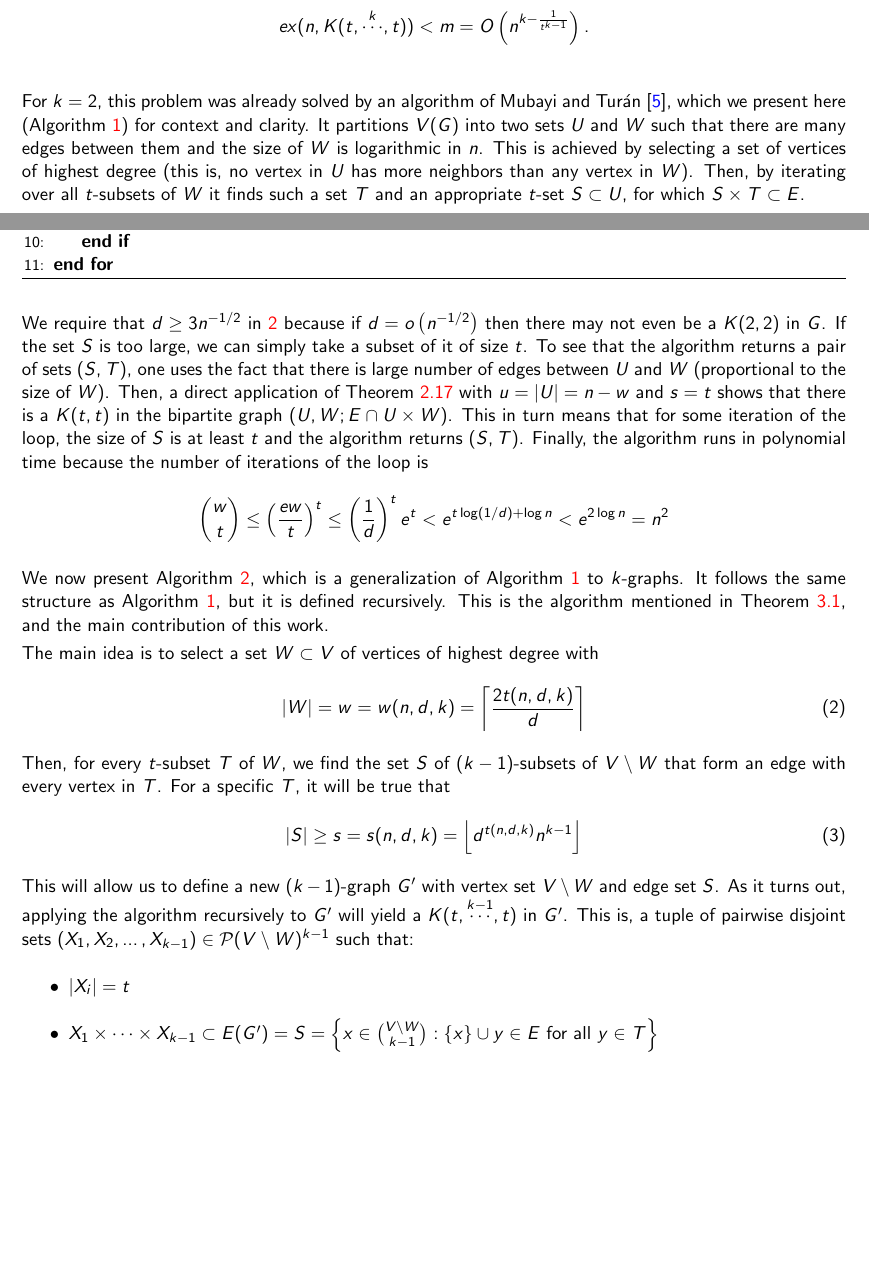
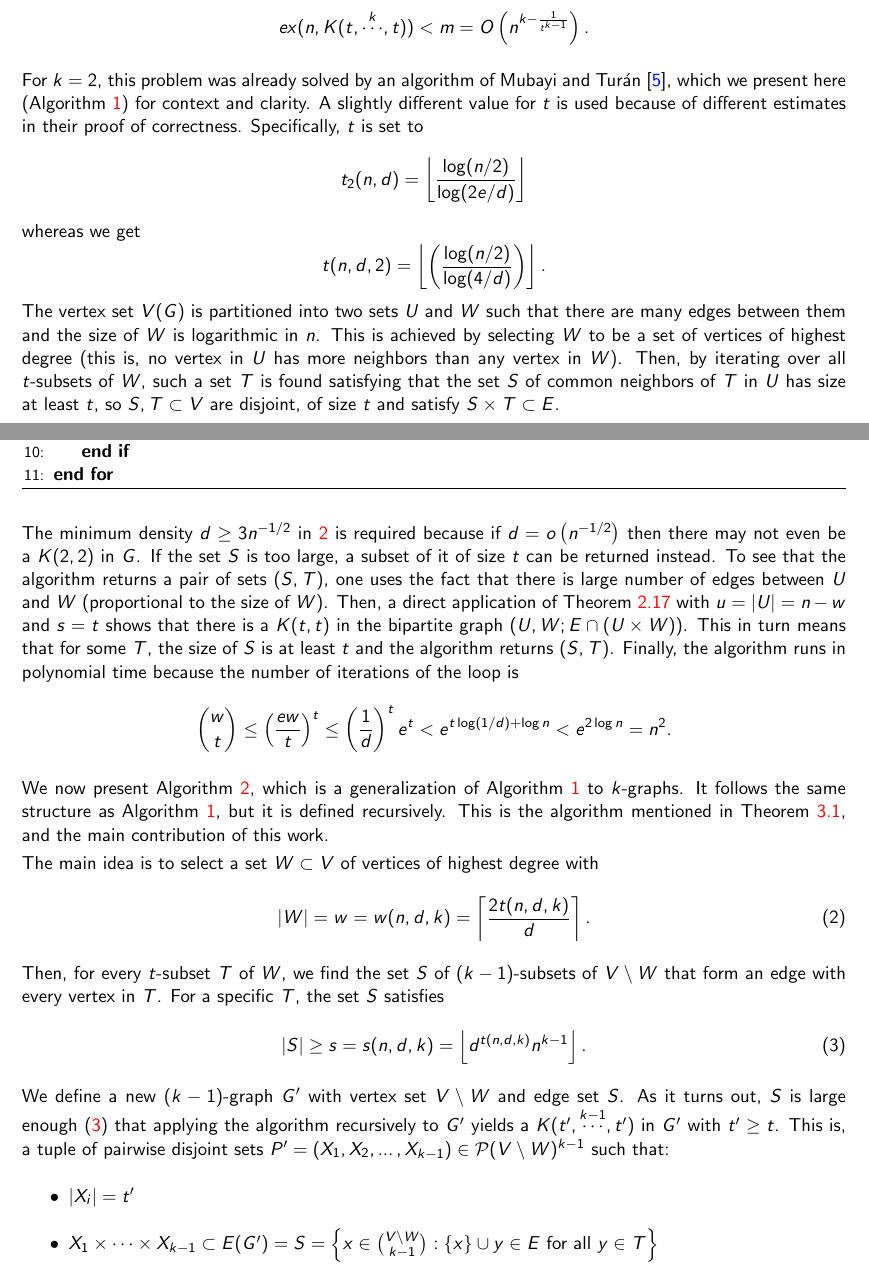
Before and after one commit to ferranEspuna/TFM, a LaTeX thesis (src/thesis.tex, which reads src/sections/algorithm.tex): two parts of pages 11 and 12 of 19, joined at a grey line, cut so that both start at the same text, the shorter picture padded with empty space. Compiled offline with pdfLaTeX.

Commit message:
more explicit

```diff
--- a/src/sections/algorithm.tex
+++ b/src/sections/algorithm.tex
@@ -42,13 +42,24 @@ The construction in Theorem~\ref{thm:kpartite} then proves
 
 For $k = 2$, this problem was already solved by an algorithm of Mubayi and Turán~\cite{MUBAYI2010174},
 which we present here (Algorithm~\ref{alg:bipartite}) for context and clarity.
-It partitions $V(G)$ into two sets $U$ and $W$ such that there are many edges between them
+A slightly different value for $t$ is used because of different estimates in their proof of correctness.
+Specifically, $t$ is set to
+\[
+    t_2(n, d) = \left\lfloor \frac{\log (n/2) }{\log (2e/d)}\right\rfloor
+\]
+whereas we get
+\[
+    t(n, d, 2) = \left\lfloor
+        \left(  \frac{\log (n/2)}{\log (4/d)} \right)
+       \right\rfloor.
+\]
+The vertex set $V(G)$ is partitioned into two sets $U$ and $W$ such that there are many edges between them
 and the size of $W$ is logarithmic in $n$.
-This is achieved by selecting a set of vertices of highest degree
+This is achieved by selecting $W$ to be a set of vertices of highest degree
 (this is, no vertex in $U$ has more neighbors than any vertex in $W$).
-Then, by iterating over all $t$-subsets of $W$ it finds such a set $T$ and an appropriate $t$-set $S \subset U$,
-for which $S \times T \subset E$.
-
+Then, by iterating over all $t$-subsets of $W$, such a set $T$
+is found satisfying that the set $S$ of common neighbors of $T$ in $U$ has size at least $t$,
+so $S, T \subset V$ are disjoint, of size $t$ and satisfy $S \times T \subset E$.
 \begin{algorithm}[H]
     \caption{Finding a balanced bipartite graph in a $2$-graph}
     \label{alg:bipartite}
@@ -70,16 +81,17 @@ for which $S \times T \subset E$.
         \EndFor
         \end{algorithmic}
 \end{algorithm}
-
-We require that $d \geq 3n^{-1/2}$ in~\ref{line:bipartite_min_d} because if $d = o\left(n^{-1/2}\right)$ then
-there may not even be a $K(2, 2)$ in $G$. % TODO: Explain this better
-If the set $S$ is too large, we can simply take a subset of it of size $t$.
+The minimum density $d \geq 3n^{-1/2}$ in~\ref{line:bipartite_min_d} is required
+because if $d = o\left(n^{-1/2}\right)$ then
+there may not even be a $K(2, 2)$ in $G$. % TODO: Explain this better in preliminaries
+If the set $S$ is too large, a subset of it of size $t$ can be returned instead.
 To see that the algorithm returns a pair of sets $(S, T)$, one uses the fact that
 there is large number of edges between $U$ and $W$ (proportional to the size of $W$).
 Then, a direct application of Theorem~\ref{thm:kst}
 with $u = |U| = n - w$ and $s = t$ shows that
-there is a $K(t, t)$ in the bipartite graph $(U, W; E \cap U \times W)$.
-This in turn means that for some iteration of the loop, the size of $S$ is at least $t$
+there is a $K(t, t)$ in the bipartite graph $(U, W; E \cap (U \times W))$.
+This in turn means that for some $T$,
+the size of $S$ is at least $t$
 and the algorithm returns $(S, T)$.
 Finally, the algorithm runs in polynomial time because
 the  number of iterations of the loop is
@@ -87,7 +99,7 @@ the  number of iterations of the loop is
     \binom{w}{t} \leq
     \left(\frac{ew}{t}\right)^t \leq
     \left(\frac{1}{d}\right)^t e^t < e^{t \log (1/d) + \log n} <
-    e^{2\log n} = n^2
+    e^{2\log n} = n^2.
 \]
 
 We now present Algorithm~\ref{alg:kpartite}, which is
@@ -100,22 +112,23 @@ and the main contribution of this work.
 The main idea is to select a set $W \subset V$ of vertices of highest degree with
 \begin{equation}
     \label{eq:w}
-    |W| = w = w(n, d, k) = \left\lceil \frac{2t(n, d, k)}{d} \right\rceil
+    |W| = w = w(n, d, k) = \left\lceil \frac{2t(n, d, k)}{d} \right\rceil.
 \end{equation}
 Then, for every $t$-subset $T$ of $W$, we find the set $S$ of $(k-1)$-subsets of $V \setminus W$
 that form an edge with every vertex in $T$.
-For a specific $T$, it will be true that
+For a specific $T$, the set $S$ satisfies
 \begin{equation}
     \label{eq:s}
-    |S| \geq s = s(n, d, k) = \left\lfloor d^{t(n, d, k)} n^{k-1} \right\rfloor
+    |S| \geq s = s(n, d, k) = \left\lfloor d^{t(n, d, k)} n^{k-1} \right\rfloor.
 \end{equation}
-This will allow us to define a new $(k-1)$-graph $G'$ with vertex set $V \setminus W$ and edge set $S$.
-As it turns out, applying the algorithm recursively to $G'$
-will yield a $K(t, \overset{k-1}{\cdots}, t)$ in $G'$.
+We define a new $(k-1)$-graph $G'$ with vertex set $V \setminus W$ and edge set $S$.
+As it turns out, $S$ is large enough~\eqref{eq:s}
+that applying the algorithm recursively to $G'$
+yields a $K(t', \overset{k-1}{\cdots}, t')$ in $G'$ with $t' \geq t$.
 This is, a tuple of pairwise disjoint sets
-$(X_1, X_2, \ldots, X_{k-1}) \in \mathcal{P}(V \setminus W)^{k-1}$ such that:
+$P' = (X_1, X_2, \ldots, X_{k-1}) \in \mathcal{P}(V \setminus W)^{k-1}$ such that:
 \begin{itemize}
-    \item $|X_i| = t$
+    \item $|X_i| = t'$
     \item $X_1 \times \dots \times X_{k-1} \subset E(G') = S =
     \left\{x \in \binom{V \setminus W}{k-1} : \{x\} \cup y \in E \text{ for all } y \in T\right\}$
 \end{itemize}
```
Also changed, not shown: out/thesis.pdf, src/sections/algorithm.tex (25 more changed lines).
